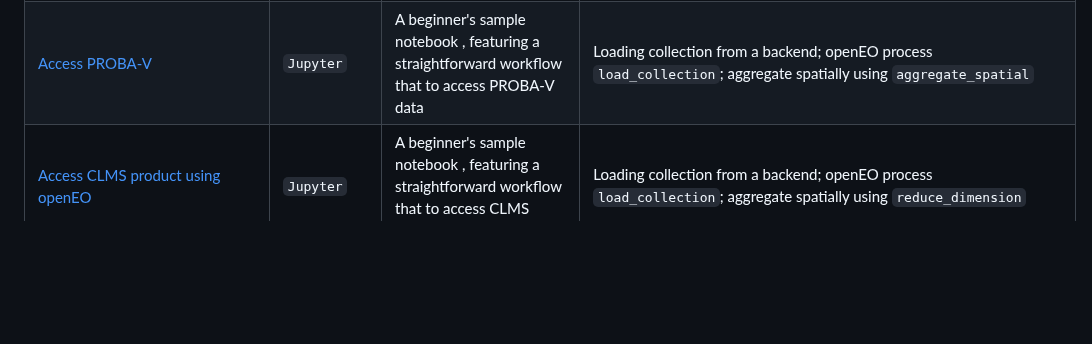
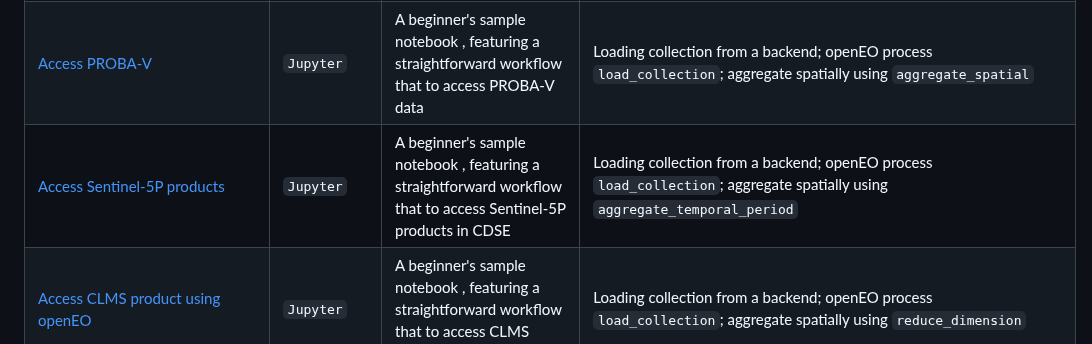
Before and after one commit to Open-EO/openeo-community-examples, a Markdown page: python/README.md, the part around the change. GitHub-like rendering; blank space fills up the shorter version.

```diff
--- a/python/README.md
+++ b/python/README.md
@@ -13,6 +13,7 @@ The `Demonstrates` column summarizes the key openEO functionality used in each c
 |-----------------------------------------------------------------|-|---------------------------------------------------------------------------------------------------------------------------------------------------------------------------------------------------------------------------------------------------------------------------------------------------------------------------------------|-----------------------------------------------------------------------------------------------------------------------------------------------------------------------------------------------------------------------------------------------------------------------------------------|
 | [Getting Started](./1.%20GettingStarted/)                       | `Jupyter`  | A beginner's sample notebook , featuring a straightforward workflow that illustrates the fundamental steps of accessing and utilizing available collections.                                                                                                                                                                          | Loading collection from a backend; openEO process `load_collection`                                                                                                                                                                                                                     |
 | [Access PROBA-V](./AccessPROBA-V)                               | `Jupyter`  | A beginner's sample notebook , featuring a straightforward workflow that to access PROBA-V data                                                                                                                                                                                                                                       | Loading collection from a backend; openEO process `load_collection`; aggregate spatially using `aggregate_spatial`                                                                                                                                                                      |
+| [Access Sentinel-5P products](./AccessSentinel5P/Access_&_Analyse_Sentinel5P_Products.ipynb)                               | `Jupyter`  | A beginner's sample notebook , featuring a straightforward workflow that to access Sentinel-5P products in CDSE                                                                                                                                                                                                                                       | Loading collection from a backend; openEO process `load_collection`; aggregate spatially using `aggregate_temporal_period`                                                                                                                                                                      |
 | [Access CLMS product using openEO](./Access_CLMS/CLMS_layers_using_openEO.ipynb)                               | `Jupyter`  | A beginner's sample notebook , featuring a straightforward workflow that to access CLMS product                                                                                                                                                                                                                                       | Loading collection from a backend; openEO process `load_collection`; aggregate spatially using `reduce_dimension`                                                                                                                                                                      |
 | [Anomaly_Detection](./RescaleChunks/)                           | `Jupyter`  | Check the crop growth on your field and compare it with similar fields in the region.                                                                                                                                                                                                                                                 | Loading data from **WFS**; openEO process `Anomaly_Detection`                                                                                                                                                                                                                           |
 | [BasicSentinelMerge](./BasicSentinelMerge/)                     | `Jupyter`   | Merging Sentinel 1 and 2 in a single datacube for further processing.                                                                                                                                                                                                                                                                 | openEO processes `merge_cubes`, `mask_scl_dilation`, `aggregate_temporal_period`, `array_interpolate_linear`, `sar_backscatter`, `filter_bbox`                                                                                                                                          |
```
